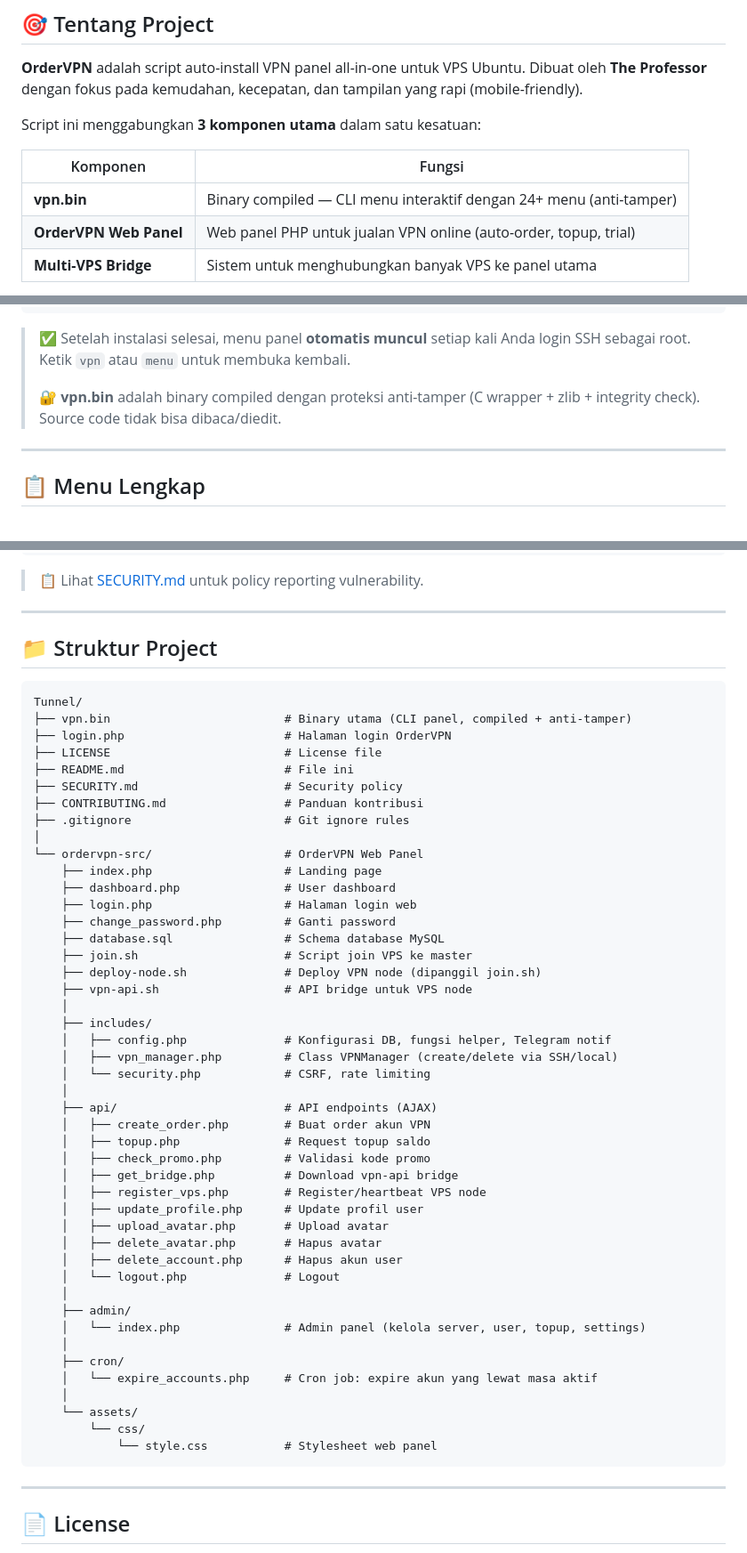
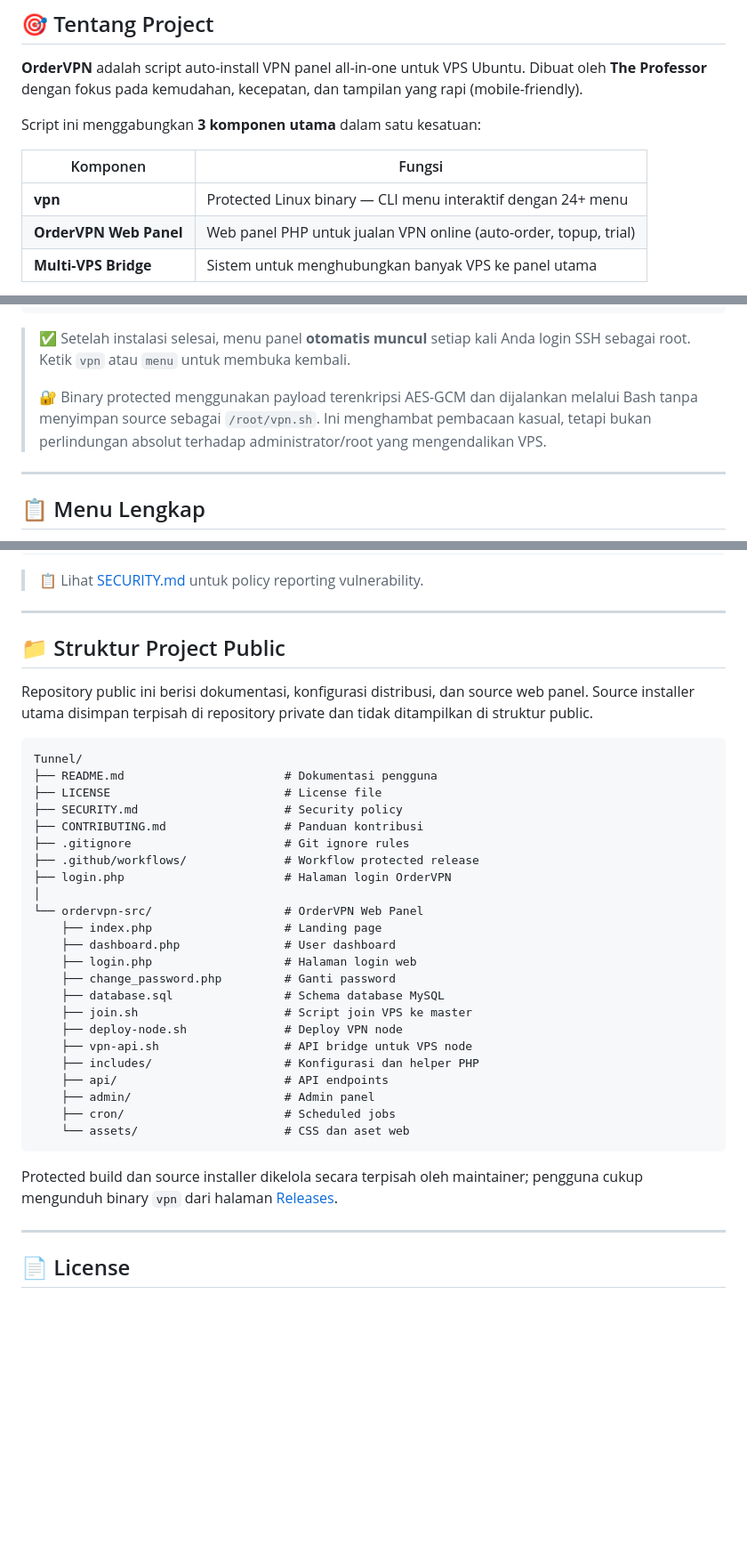
Before and after one commit to putrinuroktavia234-max/Tunnel, a Markdown page: README.md, 3 parts joined by grey strips. Shown at 89% size. Rendered like a GitHub page; blank space fills up the shorter version.

Commit message:
docs: update public installation and private source guidance

````diff
--- a/README.md
+++ b/README.md
@@ -43,7 +43,7 @@ Script ini menggabungkan **3 komponen utama** dalam satu kesatuan:
 
 | Komponen | Fungsi |
 |----------|--------|
-| **vpn.bin** | Binary compiled — CLI menu interaktif dengan 24+ menu (anti-tamper) |
+| **vpn** | Protected Linux binary — CLI menu interaktif dengan 24+ menu |
 | **OrderVPN Web Panel** | Web panel PHP untuk jualan VPN online (auto-order, topup, trial) |
 | **Multi-VPS Bridge** | Sistem untuk menghubungkan banyak VPS ke panel utama |
 
@@ -177,7 +190,9 @@ sudo ./vpn.bin
 
 > ✅ Setelah instalasi selesai, menu panel **otomatis muncul** setiap kali Anda login SSH sebagai root. Ketik `vpn` atau `menu` untuk membuka kembali.
 >
-> 🔐 **vpn.bin** adalah binary compiled dengan proteksi anti-tamper (C wrapper + zlib + integrity check). Source code tidak bisa dibaca/diedit.
+> 🔐 Binary protected menggunakan payload terenkripsi AES-GCM dan dijalankan melalui
+> Bash tanpa menyimpan source sebagai `/root/vpn.sh`. Ini menghambat pembacaan kasual,
+> tetapi bukan perlindungan absolut terhadap administrator/root yang mengendalikan VPS.
 
 ---
 
@@ -457,17 +472,21 @@ apt update && apt upgrade -y
 
 <a id="struktur-project"></a>
 
-## 📁 Struktur Project
+## 📁 Struktur Project Public
+
+Repository public ini berisi dokumentasi, konfigurasi distribusi, dan source web panel.
+Source installer utama disimpan terpisah di repository private dan tidak ditampilkan di
+struktur public.
 
 ```
 Tunnel/
-├── vpn.bin                         # Binary utama (CLI panel, compiled + anti-tamper)
-├── login.php                       # Halaman login OrderVPN
+├── README.md                       # Dokumentasi pengguna
 ├── LICENSE                         # License file
-├── README.md                       # File ini
 ├── SECURITY.md                     # Security policy
 ├── CONTRIBUTING.md                 # Panduan kontribusi
 ├── .gitignore                      # Git ignore rules
+├── .github/workflows/              # Workflow protected release
+├── login.php                       # Halaman login OrderVPN
 │
 └── ordervpn-src/                   # OrderVPN Web Panel
     ├── index.php                   # Landing page
@@ -476,36 +495,17 @@ Tunnel/
     ├── change_password.php         # Ganti password
     ├── database.sql                # Schema database MySQL
     ├── join.sh                     # Script join VPS ke master
-    ├── deploy-node.sh              # Deploy VPN node (dipanggil join.sh)
+    ├── deploy-node.sh              # Deploy VPN node
     ├── vpn-api.sh                  # API bridge untuk VPS node
-    │
-    ├── includes/
-    │   ├── config.php              # Konfigurasi DB, fungsi helper, Telegram notif
-    │   ├── vpn_manager.php         # Class VPNManager (create/delete via SSH/local)
-    │   └── security.php            # CSRF, rate limiting
-    │
-    ├── api/                        # API endpoints (AJAX)
-    │   ├── create_order.php        # Buat order akun VPN
-    │   ├── topup.php               # Request topup saldo
-    │   ├── check_promo.php         # Validasi kode promo
-    │   ├── get_bridge.php          # Download vpn-api bridge
-    │   ├── register_vps.php        # Register/heartbeat VPS node
-    │   ├── update_profile.php      # Update profil user
-    │   ├── upload_avatar.php       # Upload avatar
-    │   ├── delete_avatar.php       # Hapus avatar
-    │   ├── delete_account.php      # Hapus akun user
-    │   └── logout.php              # Logout
-    │
-    ├── admin/
-    │   └── index.php               # Admin panel (kelola server, user, topup, settings)
-    │
-    ├── cron/
-    │   └── expire_accounts.php     # Cron job: expire akun yang lewat masa aktif
-    │
-    └── assets/
-        └── css/
-            └── style.css           # Stylesheet web panel
+    ├── includes/                   # Konfigurasi dan helper PHP
+    ├── api/                        # API endpoints
+    ├── admin/                      # Admin panel
+    ├── cron/                       # Scheduled jobs
+    └── assets/                     # CSS dan aset web
 ```
+
+Protected build dan source installer dikelola secara terpisah oleh maintainer; pengguna
+cukup mengunduh binary `vpn` dari halaman [Releases](https://github.com/putrinuroktavia234-max/Tunnel/releases).
 
 ---
 
````
Also changed, not shown: other parts of README.md (+31 -18 lines).
